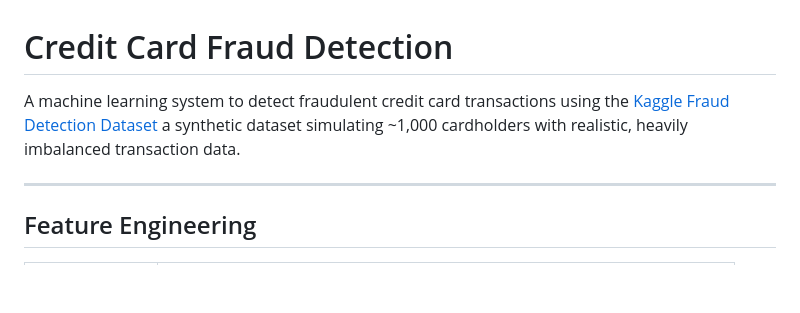
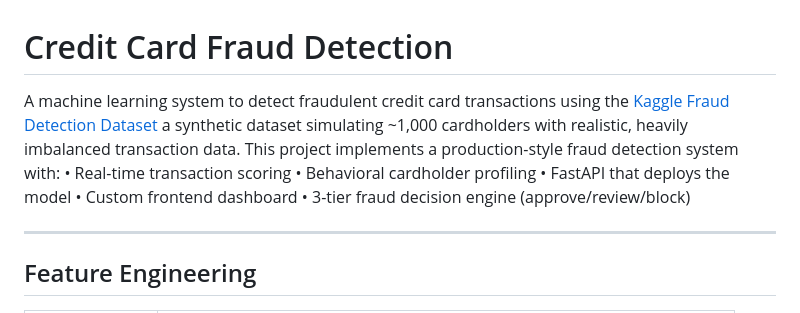
Before and after one commit to jcurran0201/credit_card_fraud_detection, a Markdown page: README.md, the part around the change. GitHub-like rendering; blank space fills up the shorter version.

```diff
--- a/README.md
+++ b/README.md
@@ -1,6 +1,11 @@
 # Credit Card Fraud Detection
 
-A machine learning system to detect fraudulent credit card transactions using the [Kaggle Fraud Detection Dataset](https://www.kaggle.com/datasets/kartik2112/fraud-detection) a synthetic dataset simulating ~1,000 cardholders with realistic, heavily imbalanced transaction data.
+A machine learning system to detect fraudulent credit card transactions using the [Kaggle Fraud Detection Dataset](https://www.kaggle.com/datasets/kartik2112/fraud-detection) a synthetic dataset simulating ~1,000 cardholders with realistic, heavily imbalanced transaction data. This project implements a production-style fraud detection system with:
+  • Real-time transaction scoring
+  • Behavioral cardholder profiling
+  • FastAPI that deploys the model
+  • Custom frontend dashboard
+  • 3-tier fraud decision engine (approve/review/block)
 
 ---
 
```
